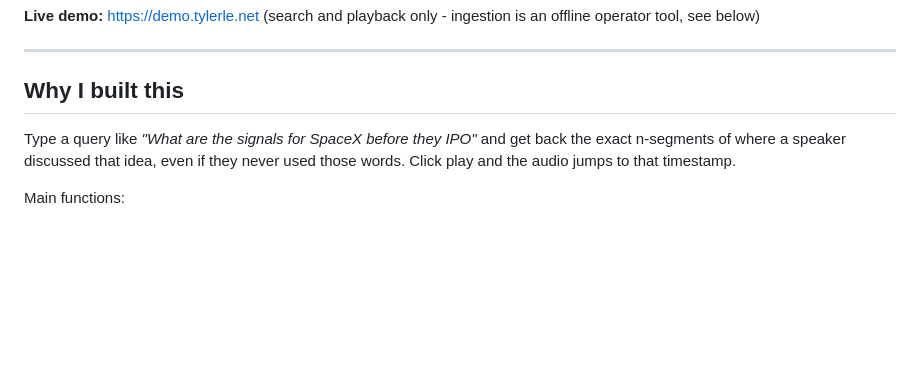
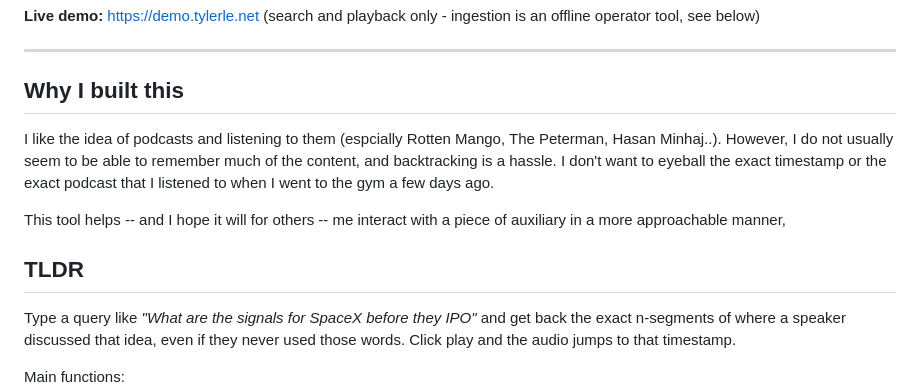
Before and after one commit to tylerrleee/impression, a Markdown page: README.md, the part around the change. GitHub-like rendering; blank space fills up the shorter version.

Commit message:
Enhance README with project motivation and TLDR
Expanded the 'Why I built this' section to explain the motivation behind the tool and its functionality.

```diff
--- a/README.md
+++ b/README.md
@@ -11,6 +11,14 @@ someone *said* the thing, and the player seeks straight to it.
 ---
 
 ## Why I built this
+
+I like the idea of podcasts and listening to them (espcially Rotten Mango, The Peterman, Hasan Minhaj..). However, I do not usually seem to be able to remember much of the content, and backtracking is a hassle.
+I don't want to eyeball the exact timestamp or the exact podcast that I listened to when I went to the gym a few days ago.
+
+This tool helps -- and I hope it will for others -- me interact with a piece of auxiliary in a more approachable manner,
+
+
+## TLDR
 
 Type a query like *"What are the signals for SpaceX before they IPO"* and get back the
 exact n-segments of where a speaker discussed that idea, even if they never
```
